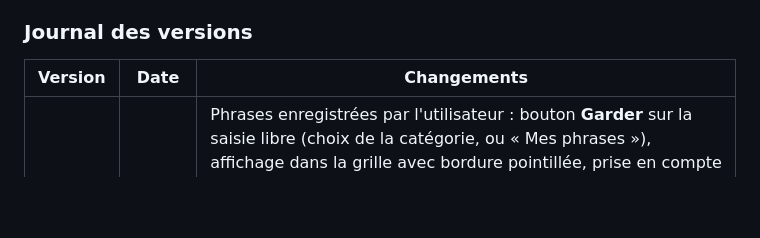
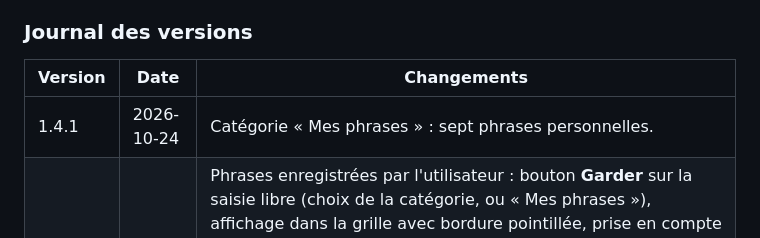
Before and after one commit to mayd-uge/parole, a Markdown page: README.md, the part around the change. GitHub-like rendering; blank space fills up the shorter version.

```diff
--- a/README.md
+++ b/README.md
@@ -80,6 +80,7 @@ Si le numéro de `sw.js` n'a pas été incrémenté, les fichiers annexes (icôn
 
 | Version | Date | Changements |
 |---|---|---|
+| 1.4.1 | 2026-10-24 | Catégorie « Mes phrases » : sept phrases personnelles. |
 | 1.4.0 | 2026-10-08 | Phrases enregistrées par l'utilisateur : bouton **Garder** sur la saisie libre (choix de la catégorie, ou « Mes phrases »), affichage dans la grille avec bordure pointillée, prise en compte dans les suggestions, suppression par appui long. Réglages : compteur, **Exporter** (ouvre Mail avec les phrases au format du bloc `PHRASES`, destinataire pré-rempli via `?export=`) et **Effacer**. Purge automatique des phrases locales reprises dans le dépôt. Règle « aucun stockage » amendée : stockage local sur l'appareil autorisé, aucune transmission. |
 | 1.3.0 | 2026-09-10 | Touche Dire ton sur ton avec la barre (variable `--dire-fond`, en gras). Apparence forçable : sélecteur Automatique / Claire / Sombre dans les Réglages (valable pour la session) et paramètre d'adresse `?theme=sombre` ou `?theme=clair` pour figer le choix dans l'icône de l'écran d'accueil. Sans paramètre, l'application continue de suivre l'Apparence de l'iPad. |
 | 1.2.0 | 2026-09-10 | Suit les réglages système de l'iPad : mode clair/sombre (Apparence), contraste renforcé (Augmenter le contraste), taille de texte (Dynamic Type). Bouton Appel redessiné en contour rouge avec pictogramme, distinct du bouton plein Dire. Mise à jour automatique : `index.html` chargé réseau d'abord, rechargement dès qu'une nouvelle version prend le contrôle — plus besoin de fermer/rouvrir ni de purger le cache. |
```
